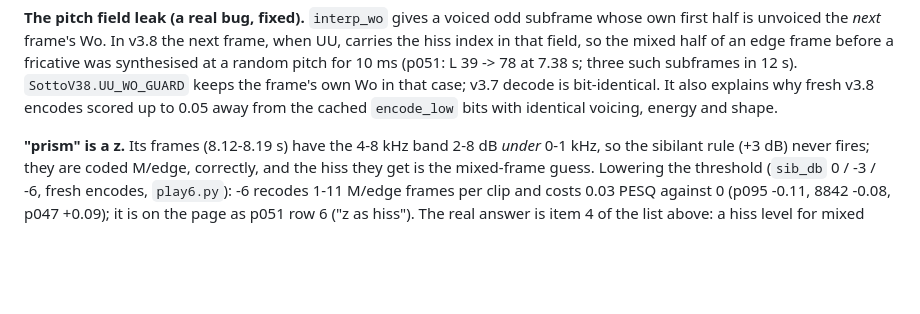
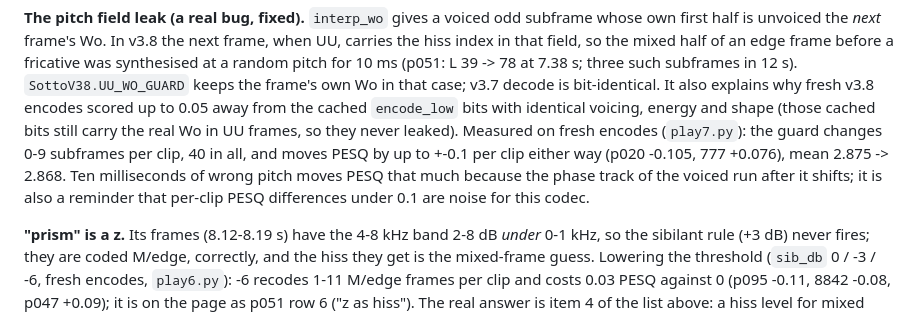
Before and after one commit to baitisj/sotto, a Markdown page: docs/unvoiced-hiss.md, the part around the change. GitHub-like rendering; blank space fills up the shorter version.

Commit message:
hiss band: leak fix measured on fresh encodes
Co-Authored-By: Claude Fable 5.1 <noreply@anthropic.com>
Claude-Session: https://claude.ai/code/session_01EkN2wWSJnhWhzND9eZoLER

```diff
--- a/docs/unvoiced-hiss.md
+++ b/docs/unvoiced-hiss.md
@@ -485,7 +485,13 @@ carries the hiss index in that field, so the mixed half of an edge frame before
 fricative was synthesised at a random pitch for 10 ms (p051: L 39 -> 78 at 7.38 s; three
 such subframes in 12 s). `SottoV38.UU_WO_GUARD` keeps the frame's own Wo in that case;
 v3.7 decode is bit-identical. It also explains why fresh v3.8 encodes scored up to 0.05
-away from the cached `encode_low` bits with identical voicing, energy and shape.
+away from the cached `encode_low` bits with identical voicing, energy and shape (those
+cached bits still carry the real Wo in UU frames, so they never leaked). Measured on
+fresh encodes (`play7.py`): the guard changes 0-9 subframes per clip, 40 in all, and
+moves PESQ by up to +-0.1 per clip either way (p020 -0.105, 777 +0.076), mean 2.875 ->
+2.868. Ten milliseconds of wrong pitch moves PESQ that much because the phase track of
+the voiced run after it shifts; it is also a reminder that per-clip PESQ differences
+under 0.1 are noise for this codec.
 
 **"prism" is a z.** Its frames (8.12-8.19 s) have the 4-8 kHz band 2-8 dB *under* 0-1 kHz,
 so the sibilant rule (+3 dB) never fires; they are coded M/edge, correctly, and the hiss
```
